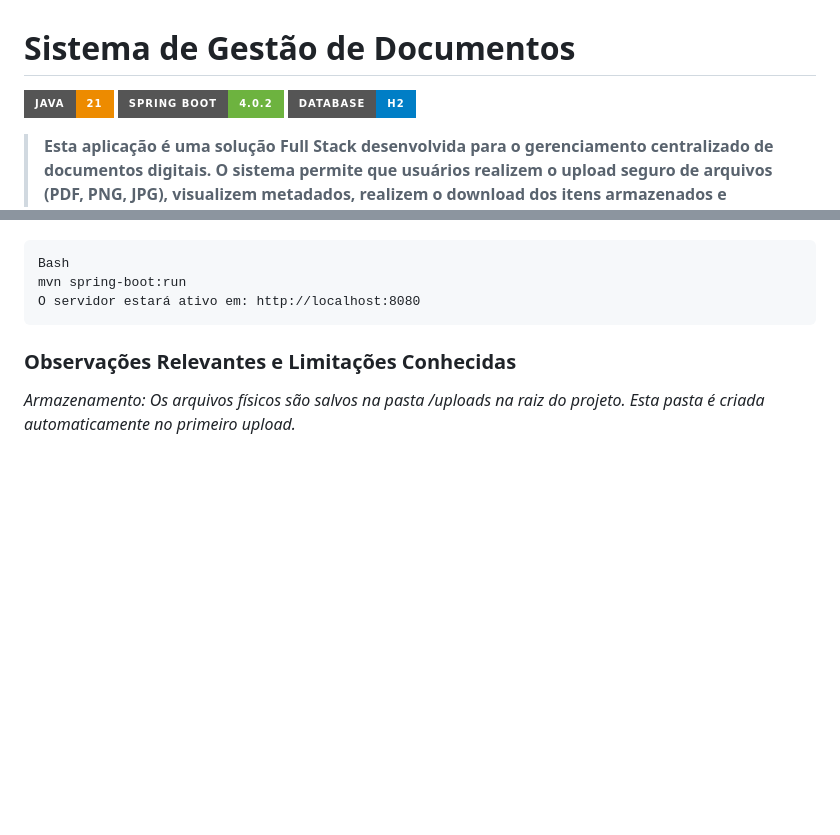
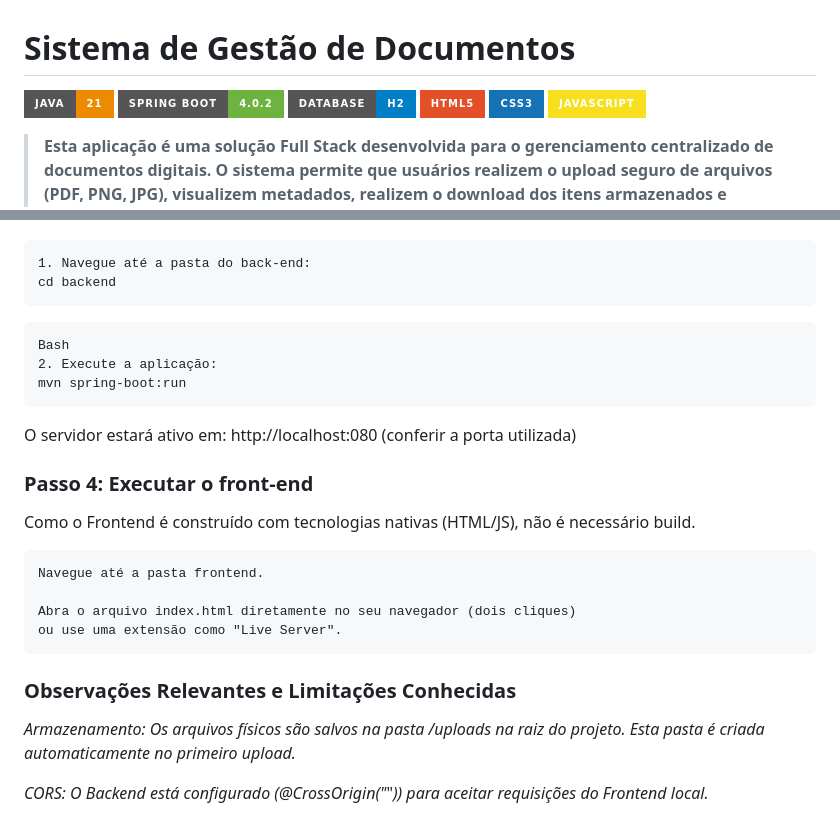
Before and after one commit to Guismx/teste-mrh, a Markdown page: README.md, 2 parts joined by grey strips. GitHub-like rendering; badges without logos; blank space fills up the shorter version.

`````diff
--- a/README.md
+++ b/README.md
@@ -3,6 +3,9 @@
 ![Java](https://img.shields.io/badge/Java-21-ED8B00?style=for-the-badge&logo=openjdk&logoColor=white)
 ![Spring Boot](https://img.shields.io/badge/Spring_Boot-4.0.2-6DB33F?style=for-the-badge&logo=spring&logoColor=white)
 ![H2 Database](https://img.shields.io/badge/Database-H2-blue?style=for-the-badge&logo=h2&logoColor=white)
+![HTML5](https://img.shields.io/badge/HTML5-E34F26?style=for-the-badge&logo=html5&logoColor=white)
+![CSS3](https://img.shields.io/badge/CSS3-1572B6?style=for-the-badge&logo=css3&logoColor=white)
+![JavaScript](https://img.shields.io/badge/JavaScript-F7DF1E?style=for-the-badge&logo=javascript&logoColor=black)
 
 > **Esta aplicação é uma solução Full Stack desenvolvida para o gerenciamento centralizado de documentos digitais. O sistema permite que usuários realizem o **upload seguro**
 > de arquivos (PDF, PNG, JPG), visualizem metadados, realizem o **download** dos itens armazenados e mantenham um **histórico de comentários** vinculado a cada documento.
@@ -110,8 +128,26 @@ Passo 3: Executar a Aplicação
 Na raiz do projeto, execute:
 ````
+1. Navegue até a pasta do back-end:
+cd backend
+````
+````
 Bash
+2. Execute a aplicação:
 mvn spring-boot:run
-O servidor estará ativo em: http://localhost:8080
 ````
+O servidor estará ativo em: http://localhost:080 (conferir a porta utilizada)
+
+
+### **Passo 4: Executar o front-end**
+Como o Frontend é construído com tecnologias nativas (HTML/JS), não é necessário build.
+````
+Navegue até a pasta frontend.
+
+Abra o arquivo index.html diretamente no seu navegador (dois cliques)
+ou use uma extensão como "Live Server".
+````
+
 ### **Observações Relevantes e Limitações Conhecidas**
 *Armazenamento: Os arquivos físicos são salvos na pasta /uploads na raiz do projeto. Esta pasta é criada automaticamente no primeiro upload.*
+
+*CORS: O Backend está configurado (@CrossOrigin("*"*)) para aceitar requisições do Frontend local.*
`````
Also changed, not shown: other parts of README.md (+43 -28 lines).
